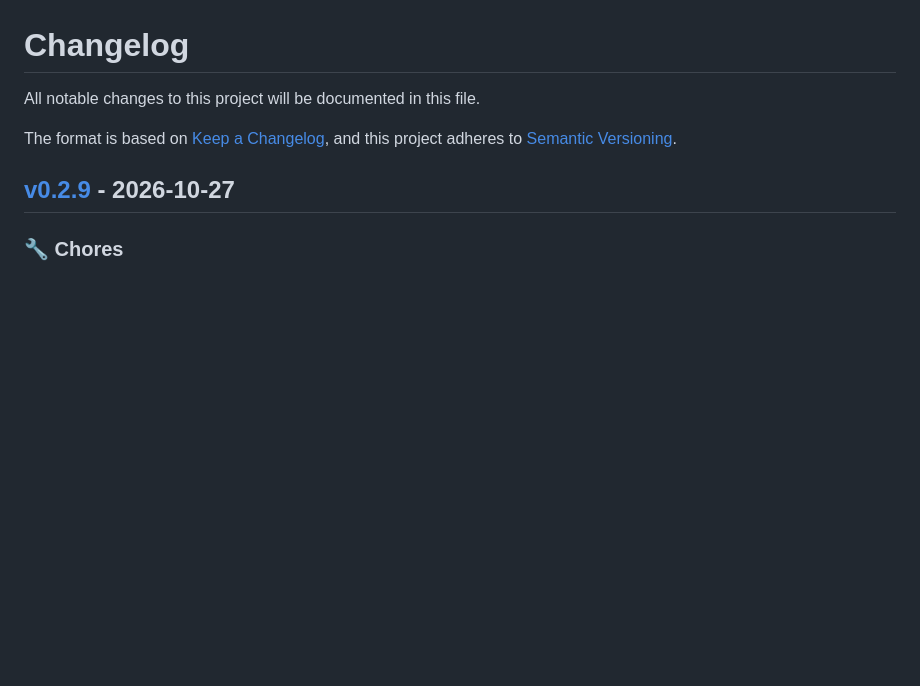
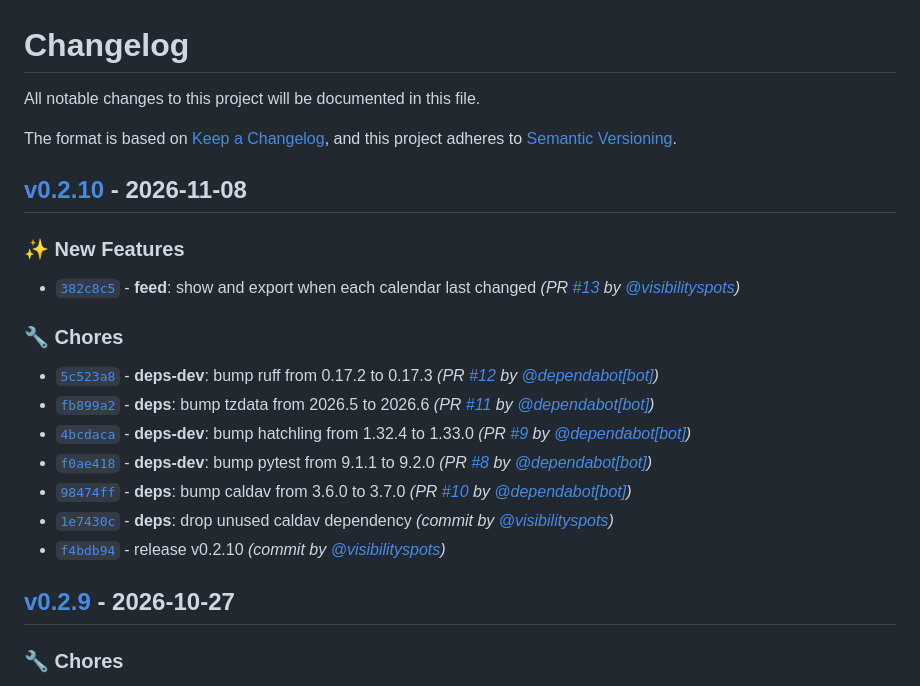
Before and after one commit to visibilityspots/vonk, a Markdown page: CHANGELOG.md, the part around one of its changes. Drawn GitHub-style; blank space fills up the shorter version.

Commit message:
docs: update CHANGELOG.md for v0.2.10 [skip ci]

```diff
--- a/CHANGELOG.md
+++ b/CHANGELOG.md
@@ -3,6 +3,20 @@ All notable changes to this project will be documented in this file.
 
 The format is based on [Keep a Changelog](https://keepachangelog.com/en/1.0.0/),
 and this project adheres to [Semantic Versioning](https://semver.org/spec/v2.0.0.html).
+
+## [v0.2.10] - 2026-11-08
+### :sparkles: New Features
+- [`382c8c5`](https://github.com/visibilityspots/vonk/commit/382c8c531f3c21a4b093963bf1ebbce4ee33943e) - **feed**: show and export when each calendar last changed *(PR [#13](https://github.com/visibilityspots/vonk/pull/13) by [@visibilityspots](https://github.com/visibilityspots))*
+
+### :wrench: Chores
+- [`5c523a8`](https://github.com/visibilityspots/vonk/commit/5c523a81ab40c59a9f5c04b85d04c2c7b17d4325) - **deps-dev**: bump ruff from 0.17.2 to 0.17.3 *(PR [#12](https://github.com/visibilityspots/vonk/pull/12) by [@dependabot[bot]](https://github.com/apps/dependabot))*
+- [`fb899a2`](https://github.com/visibilityspots/vonk/commit/fb899a258ff08465b4c45650f62d912f613a8937) - **deps**: bump tzdata from 2026.5 to 2026.6 *(PR [#11](https://github.com/visibilityspots/vonk/pull/11) by [@dependabot[bot]](https://github.com/apps/dependabot))*
+- [`4bcdaca`](https://github.com/visibilityspots/vonk/commit/4bcdaca2aa4ee4c96aab2db7c365f1a6da8db3d2) - **deps-dev**: bump hatchling from 1.32.4 to 1.33.0 *(PR [#9](https://github.com/visibilityspots/vonk/pull/9) by [@dependabot[bot]](https://github.com/apps/dependabot))*
+- [`f0ae418`](https://github.com/visibilityspots/vonk/commit/f0ae418307eae92e11da9aa294bec3e16e14c21d) - **deps-dev**: bump pytest from 9.1.1 to 9.2.0 *(PR [#8](https://github.com/visibilityspots/vonk/pull/8) by [@dependabot[bot]](https://github.com/apps/dependabot))*
+- [`98474ff`](https://github.com/visibilityspots/vonk/commit/98474ff8a50ea6c690318580a7421f4afe495661) - **deps**: bump caldav from 3.6.0 to 3.7.0 *(PR [#10](https://github.com/visibilityspots/vonk/pull/10) by [@dependabot[bot]](https://github.com/apps/dependabot))*
+- [`1e7430c`](https://github.com/visibilityspots/vonk/commit/1e7430c953a4a6ff1aff5960552e1bae33d55591) - **deps**: drop unused caldav dependency *(commit by [@visibilityspots](https://github.com/visibilityspots))*
+- [`f4bdb94`](https://github.com/visibilityspots/vonk/commit/f4bdb9434b8aa771d2babf143c890c5e1f3a2f8d) - release v0.2.10 *(commit by [@visibilityspots](https://github.com/visibilityspots))*
+
 
 ## [v0.2.9] - 2026-10-27
 ### :wrench: Chores
```
Also changed, not shown: other parts of CHANGELOG.md (+1 -0 lines).
